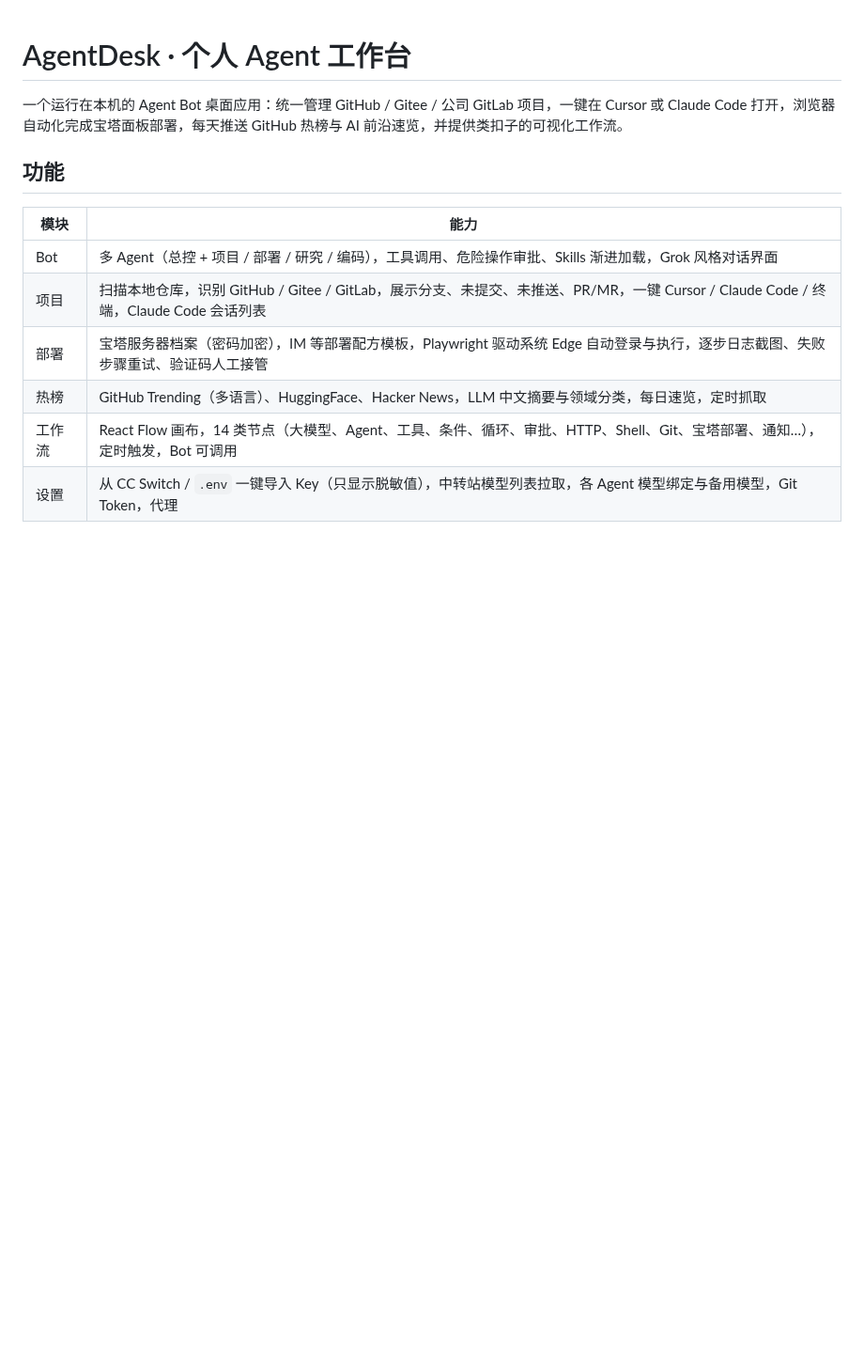
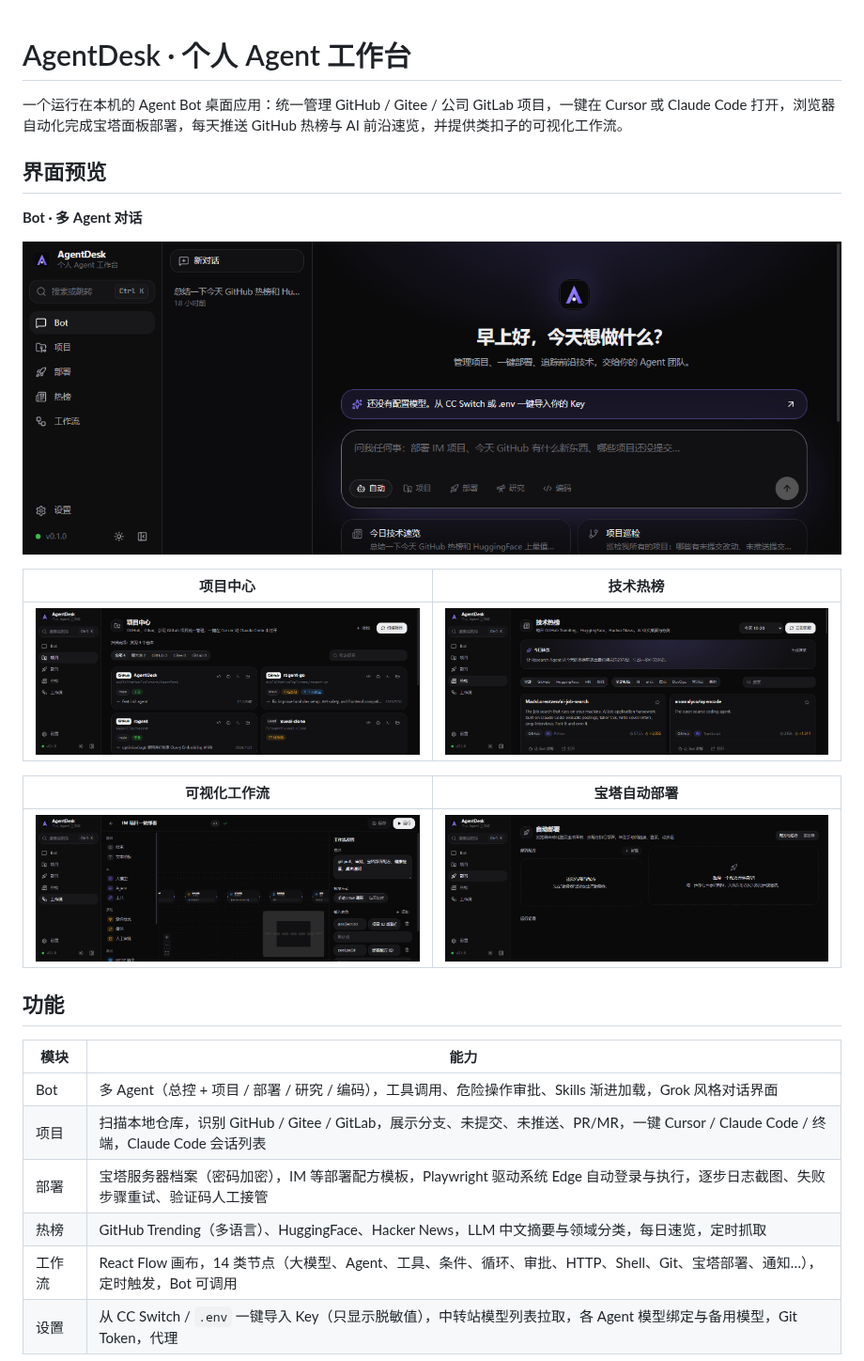
Before and after one commit to exploitationExplorers/AgentDesk, a Markdown page: README.md, the part around the change. Shown at 94% size. Rendered like a GitHub page; pictures changed too: docs/screenshots/bot.png (added), docs/screenshots/deploy.png (added), docs/screenshots/feed.png (added); blank space fills up the shorter version.

Commit message:
docs: add README screenshots of main UI pages
Co-authored-by: Cursor <cursoragent@cursor.com>

```diff
--- a/README.md
+++ b/README.md
@@ -1,6 +1,20 @@
 # AgentDesk · 个人 Agent 工作台
 
 一个运行在本机的 Agent Bot 桌面应用：统一管理 GitHub / Gitee / 公司 GitLab 项目，一键在 Cursor 或 Claude Code 打开，浏览器自动化完成宝塔面板部署，每天推送 GitHub 热榜与 AI 前沿速览，并提供类扣子的可视化工作流。
+
+## 界面预览
+
+**Bot · 多 Agent 对话**
+
+![Bot 对话首页](docs/screenshots/bot.png)
+
+|                  项目中心                  |                技术热榜                |
+| :----------------------------------------: | :------------------------------------: |
+| ![项目中心](docs/screenshots/projects.png) | ![技术热榜](docs/screenshots/feed.png) |
+
+|                  可视化工作流                  |               宝塔自动部署               |
+| :--------------------------------------------: | :--------------------------------------: |
+| ![工作流编辑器](docs/screenshots/workflow.png) | ![自动部署](docs/screenshots/deploy.png) |
 
 ## 功能
 
```
